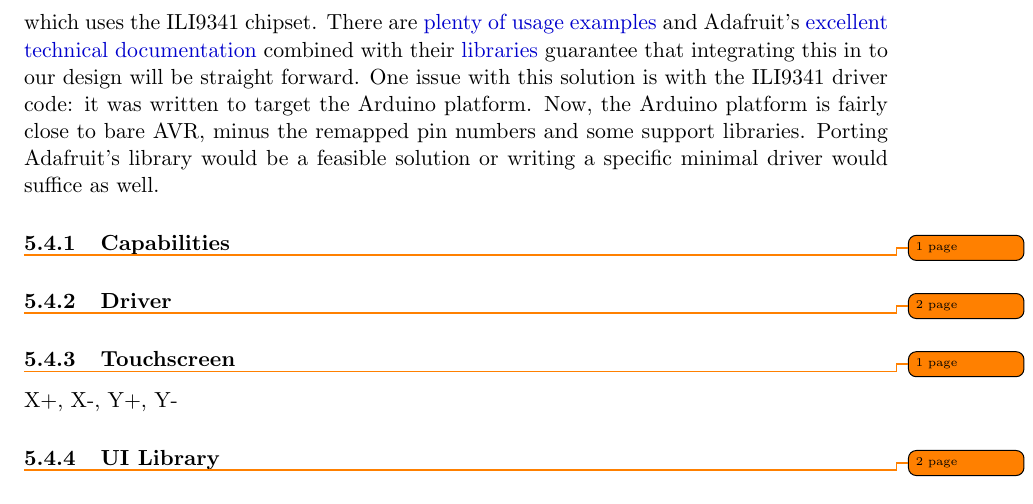
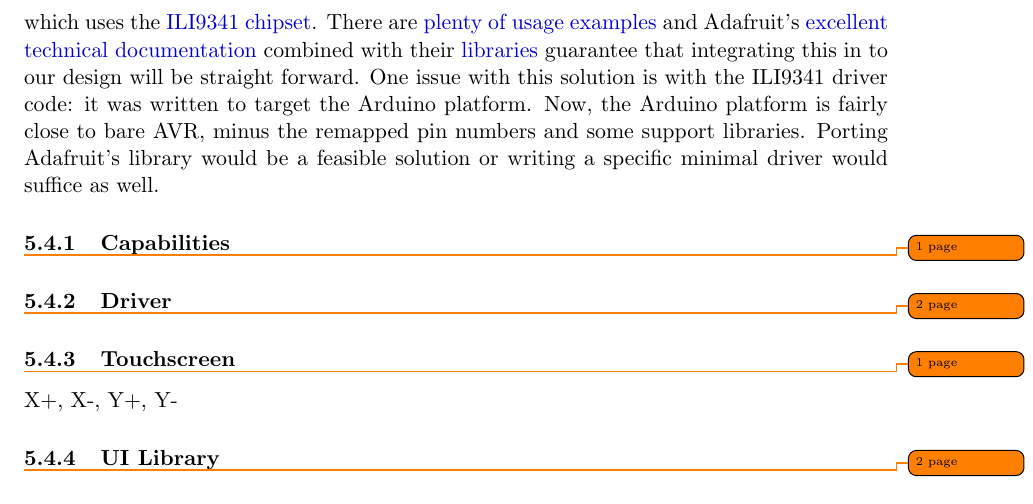
Before and after one commit to WHCS-UCF/SD2-report, a LaTeX document (whcs.tex, which reads hwsw.tex): part of page 17 of 31, cut so that both start at the same text. Compiled offline with pdfLaTeX; a missing bibliography style is replaced by a similar one.

Commit message:
Fix missing HREF warning

```diff
--- a/hwsw.tex
+++ b/hwsw.tex
@@ -268,7 +268,7 @@ thermostats. With a simple LCD combined with a touchscreen, users now have a
 way to control and query their home without having to find their phone.
 
 For our LCD touchscreen, we have choosen Adafruit's 2.8" TFT\footnotemark{} with
-resistive touch, which uses the \href{}{ILI9341 chipset}. There are
+resistive touch, which uses the \href{http://www.newhavendisplay.com/app_notes/ILI9341.pdf}{ILI9341 chipset}. There are
 \href{https://github.com/adafruit/Adafruit_ILI9341/tree/master/examples}{plenty
 of usage examples} and Adafruit's
 \href{https://learn.adafruit.com/adafruit-2-dot-8-color-tft-touchscreen-breakout-v2}{excellent
```
